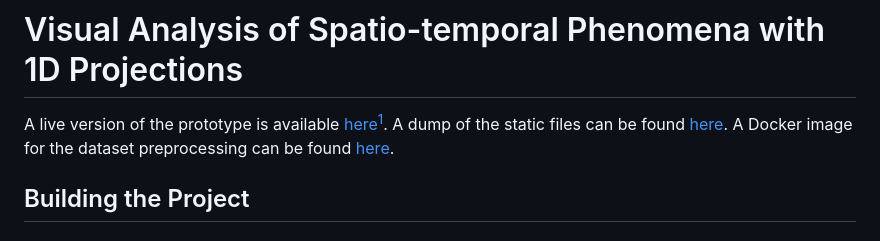
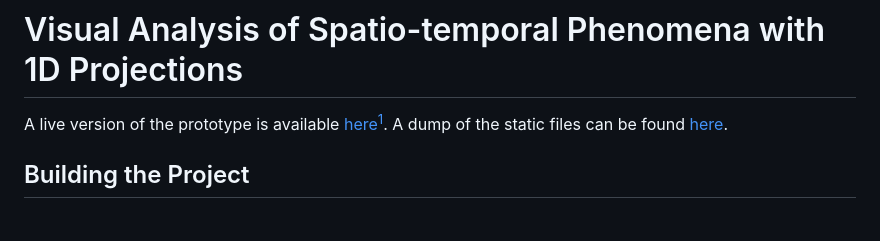
Before and after one commit to UniStuttgart-VISUS/spatiotemporal1d, a Markdown page: README.md, the part around the change. Drawn GitHub-style.

```diff
--- a/README.md
+++ b/README.md
@@ -4,7 +4,6 @@
 
 A live version of the prototype is available [here](http://566a2c3d-1608-4879-9865-345003f9aabf.ma.bw-cloud-instance.org)[^1].
 A dump of the static files can be found [here](https://zenodo.org/doi/10.5281/zenodo.11234746).
-A Docker image for the dataset preprocessing can be found [here](#todo).
 
 [^1]: The live version will probably cease to exist as of July 2024.
 
```
